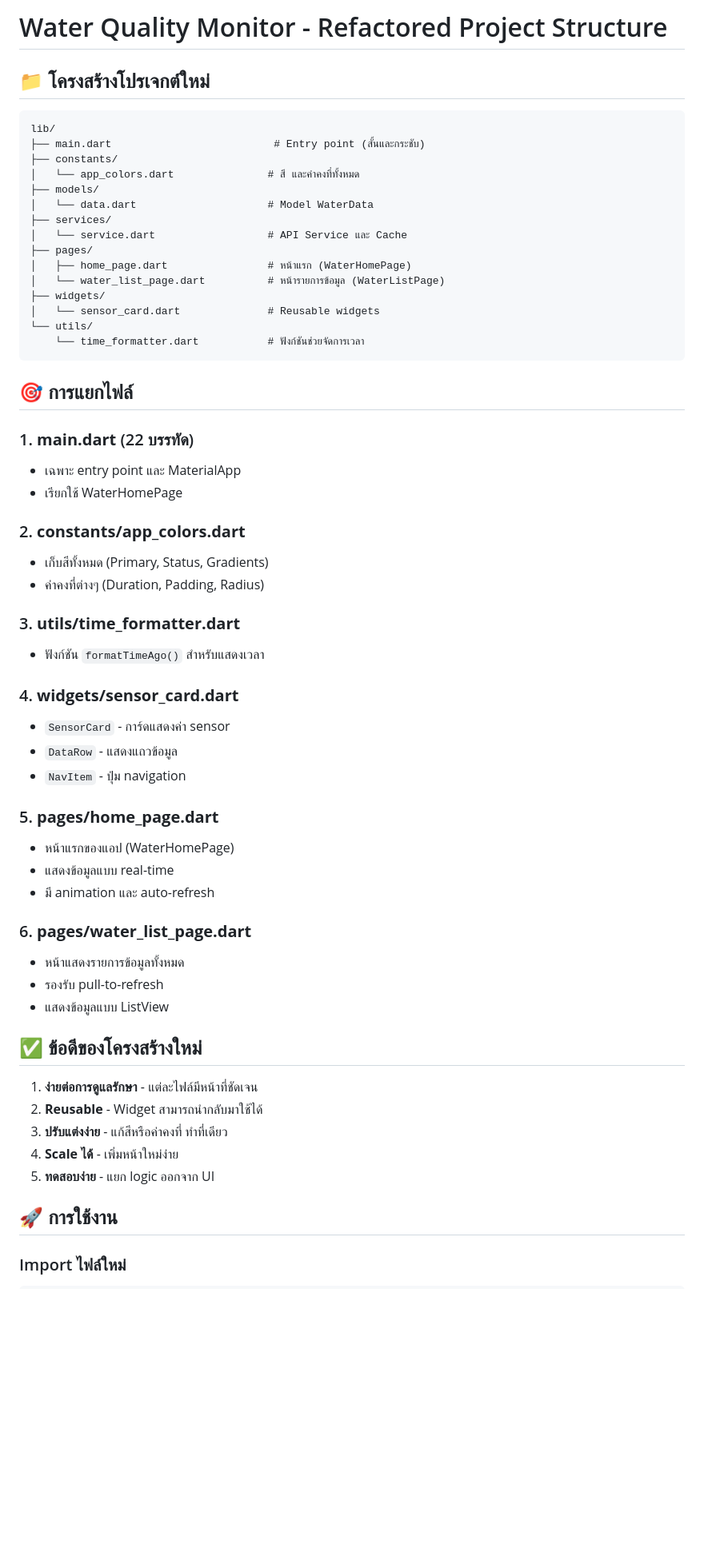
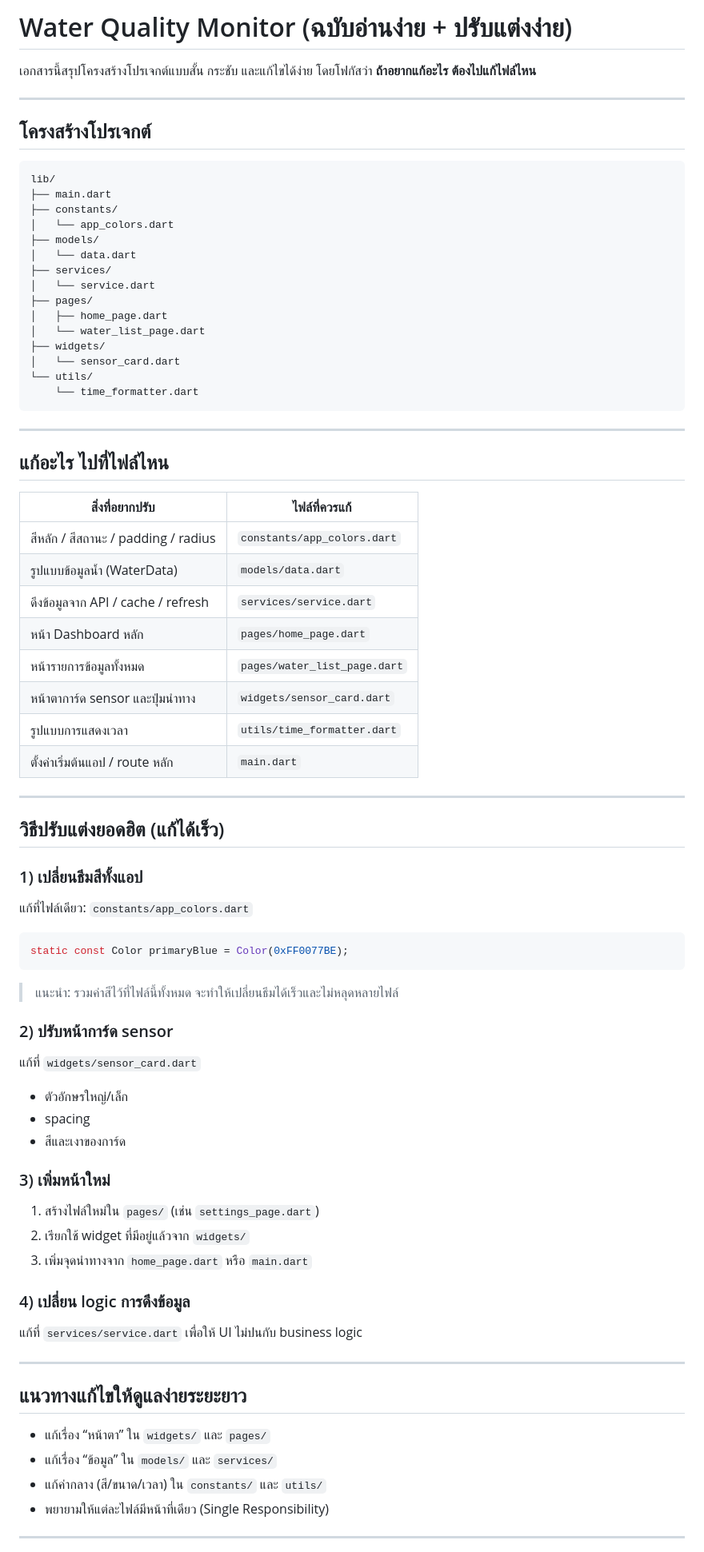
Before and after one commit to SINCLAIR59/WH2O, a Markdown page: lib/README.md, the part around one of its changes. Shown at 80% size. Rendered like a GitHub page; blank space fills up the shorter version.

Commit message:
docs: rewrite project guide for easier customization

````diff
--- a/lib/README.md
+++ b/lib/README.md
@@ -1,61 +1,79 @@
-# Water Quality Monitor - Refactored Project Structure
+# Water Quality Monitor (ฉบับอ่านง่าย + ปรับแต่งง่าย)
 
-## 📁 โครงสร้างโปรเจกต์ใหม่
+เอกสารนี้สรุปโครงสร้างโปรเจกต์แบบสั้น กระชับ และแก้ไขได้ง่าย โดยโฟกัสว่า **ถ้าอยากแก้อะไร ต้องไปแก้ไฟล์ไหน**
 
-```
+---
+
+## โครงสร้างโปรเจกต์
+
+```text
 lib/
-├── main.dart                          # Entry point (สั้นและกระชับ)
+├── main.dart
 ├── constants/
-│   └── app_colors.dart               # สี และค่าคงที่ทั้งหมด
+│   └── app_colors.dart
 ├── models/
-│   └── data.dart                     # Model WaterData
+│   └── data.dart
 ├── services/
-│   └── service.dart                  # API Service และ Cache
+│   └── service.dart
 ├── pages/
-│   ├── home_page.dart                # หน้าแรก (WaterHomePage)
-│   └── water_list_page.dart          # หน้ารายการข้อมูล (WaterListPage)
+│   ├── home_page.dart
+│   └── water_list_page.dart
 ├── widgets/
-│   └── sensor_card.dart              # Reusable widgets
+│   └── sensor_card.dart
 └── utils/
-    └── time_formatter.dart           # ฟังก์ชันช่วยจัดการเวลา
+    └── time_formatter.dart
 ```
 
-## 🎯 การแยกไฟล์
+---
 
-### 1. **main.dart** (22 บรรทัด)
-- เฉพาะ entry point และ MaterialApp
-- เรียกใช้ WaterHomePage
+## แก้อะไร ไปที่ไฟล์ไหน
 
-### 2. **constants/app_colors.dart**
-- เก็บสีทั้งหมด (Primary, Status, Gradients)
-- ค่าคงที่ต่างๆ (Duration, Padding, Radius)
+| สิ่งที่อยากปรับ | ไฟล์ที่ควรแก้ |
+|---|---|
+| สีหลัก / สีสถานะ / padding / radius | `constants/app_colors.dart` |
+| รูปแบบข้อมูลน้ำ (WaterData) | `models/data.dart` |
+| ดึงข้อมูลจาก API / cache / refresh | `services/service.dart` |
+| หน้า Dashboard หลัก | `pages/home_page.dart` |
+| หน้ารายการข้อมูลทั้งหมด | `pages/water_list_page.dart` |
+| หน้าตาการ์ด sensor และปุ่มนำทาง | `widgets/sensor_card.dart` |
+| รูปแบบการแสดงเวลา | `utils/time_formatter.dart` |
+| ตั้งค่าเริ่มต้นแอป / route หลัก | `main.dart` |
 
-### 3. **utils/time_formatter.dart**
-- ฟังก์ชัน `formatTimeAgo()` สำหรับแสดงเวลา
+---
 
-### 4. **widgets/sensor_card.dart**
-- `SensorCard` - การ์ดแสดงค่า sensor
-- `DataRow` - แสดงแถวข้อมูล
-- `NavItem` - ปุ่ม navigation
+## วิธีปรับแต่งยอดฮิต (แก้ได้เร็ว)
 
-### 5. **pages/home_page.dart**
-- หน้าแรกของแอป (WaterHomePage)
-- แสดงข้อมูลแบบ real-time
-- มี animation และ auto-refresh
+### 1) เปลี่ยนธีมสีทั้งแอป
+แก้ที่ไฟล์เดียว: `constants/app_colors.dart`
 
-### 6. **pages/water_list_page.dart**
-- หน้าแสดงรายการข้อมูลทั้งหมด
-- รองรับ pull-to-refresh
-- แสดงข้อมูลแบบ ListView
+```dart
+static const Color primaryBlue = Color(0xFF0077BE);
+```
 
-## ✅ ข้อดีของโครงสร้างใหม่
+> แนะนำ: รวมค่าสีไว้ที่ไฟล์นี้ทั้งหมด จะทำให้เปลี่ยนธีมได้เร็วและไม่หลุดหลายไฟล์
 
-1. **ง่ายต่อการดูแลรักษา** - แต่ละไฟล์มีหน้าที่ชัดเจน
-2. **Reusable** - Widget สามารถนำกลับมาใช้ได้
-3. **ปรับแต่งง่าย** - แก้สีหรือค่าคงที่ ทำที่เดียว
-4. **Scale ได้** - เพิ่มหน้าใหม่ง่าย
-5. **ทดสอบง่าย** - แยก logic ออกจาก UI
+### 2) ปรับหน้าการ์ด sensor
+แก้ที่ `widgets/sensor_card.dart`
+- ตัวอักษรใหญ่/เล็ก
+- spacing
+- สีและเงาของการ์ด
 
-## 🚀 การใช้งาน
+### 3) เพิ่มหน้าใหม่
+1. สร้างไฟล์ใหม่ใน `pages/` (เช่น `settings_page.dart`)
+2. เรียกใช้ widget ที่มีอยู่แล้วจาก `widgets/`
+3. เพิ่มจุดนำทางจาก `home_page.dart` หรือ `main.dart`
 
-### Import ไฟล์ใหม่
+### 4) เปลี่ยน logic การดึงข้อมูล
+แก้ที่ `services/service.dart` เพื่อให้ UI ไม่ปนกับ business logic
+
+---
+
+## แนวทางแก้ไขให้ดูแลง่ายระยะยาว
+
+- แก้เรื่อง “หน้าตา” ใน `widgets/` และ `pages/`
+- แก้เรื่อง “ข้อมูล” ใน `models/` และ `services/`
+- แก้ค่ากลาง (สี/ขนาด/เวลา) ใน `constants/` และ `utils/`
+- พยายามให้แต่ละไฟล์มีหน้าที่เดียว (Single Responsibility)
+
+---
+
````
Also changed, not shown: other parts of lib/README.md (+11 -16 lines).
